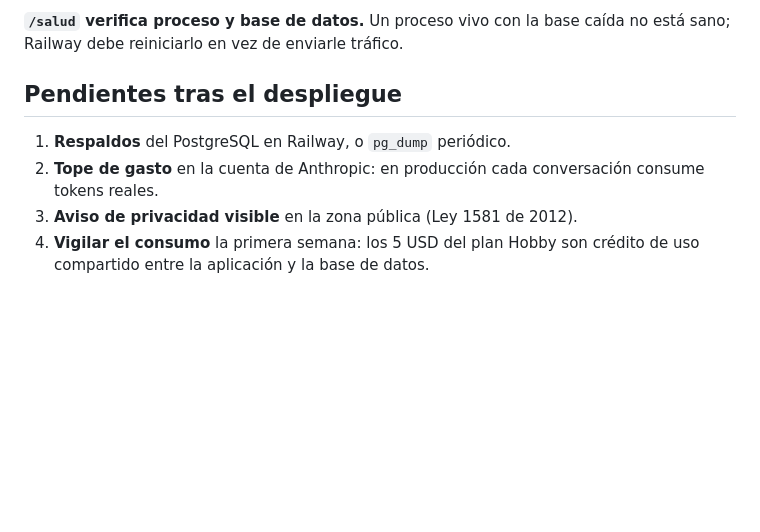
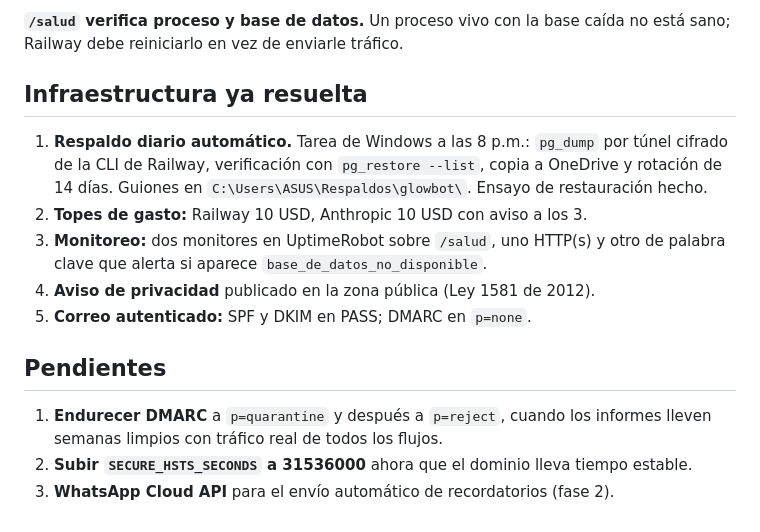
Before and after one commit to Bacoc2240/glowbot, a Markdown page: DESPLIEGUE.md, the part around one of its changes. GitHub-like rendering; blank space fills up the shorter version.

```diff
--- a/DESPLIEGUE.md
+++ b/DESPLIEGUE.md
@@ -253,11 +340,22 @@ resultado queda en la imagen.
 **`/salud` verifica proceso y base de datos.** Un proceso vivo con la base
 caída no está sano; Railway debe reiniciarlo en vez de enviarle tráfico.
 
-## Pendientes tras el despliegue
+## Infraestructura ya resuelta
 
-1. **Respaldos** del PostgreSQL en Railway, o `pg_dump` periódico.
-2. **Tope de gasto** en la cuenta de Anthropic: en producción cada
-   conversación consume tokens reales.
-3. **Aviso de privacidad visible** en la zona pública (Ley 1581 de 2012).
-4. **Vigilar el consumo** la primera semana: los 5 USD del plan Hobby son
-   crédito de uso compartido entre la aplicación y la base de datos.
+1. **Respaldo diario automático.** Tarea de Windows a las 8 p.m.: `pg_dump`
+   por túnel cifrado de la CLI de Railway, verificación con
+   `pg_restore --list`, copia a OneDrive y rotación de 14 días. Guiones en
+   `C:\Users\ASUS\Respaldos\glowbot\`. Ensayo de restauración hecho.
+2. **Topes de gasto:** Railway 10 USD, Anthropic 10 USD con aviso a los 3.
+3. **Monitoreo:** dos monitores en UptimeRobot sobre `/salud`, uno HTTP(s) y
+   otro de palabra clave que alerta si aparece `base_de_datos_no_disponible`.
+4. **Aviso de privacidad** publicado en la zona pública (Ley 1581 de 2012).
+5. **Correo autenticado:** SPF y DKIM en PASS; DMARC en `p=none`.
+
+## Pendientes
+
+1. **Endurecer DMARC** a `p=quarantine` y después a `p=reject`, cuando los
+   informes lleven semanas limpios con tráfico real de todos los flujos.
+2. **Subir `SECURE_HSTS_SECONDS` a 31536000** ahora que el dominio lleva
+   tiempo estable.
+3. **WhatsApp Cloud API** para el envío automático de recordatorios (fase 2).
```
Also changed, not shown: other parts of DESPLIEGUE.md (+104 -17 lines).
